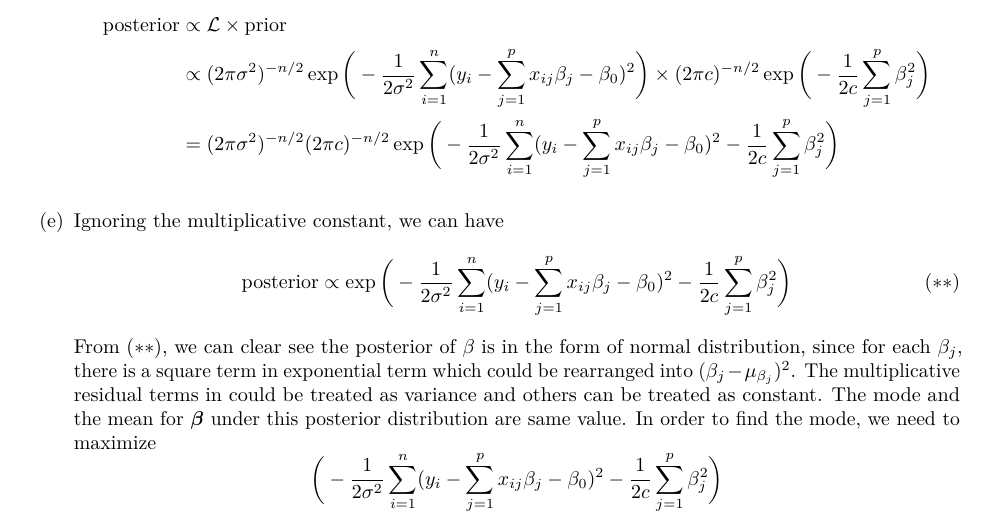
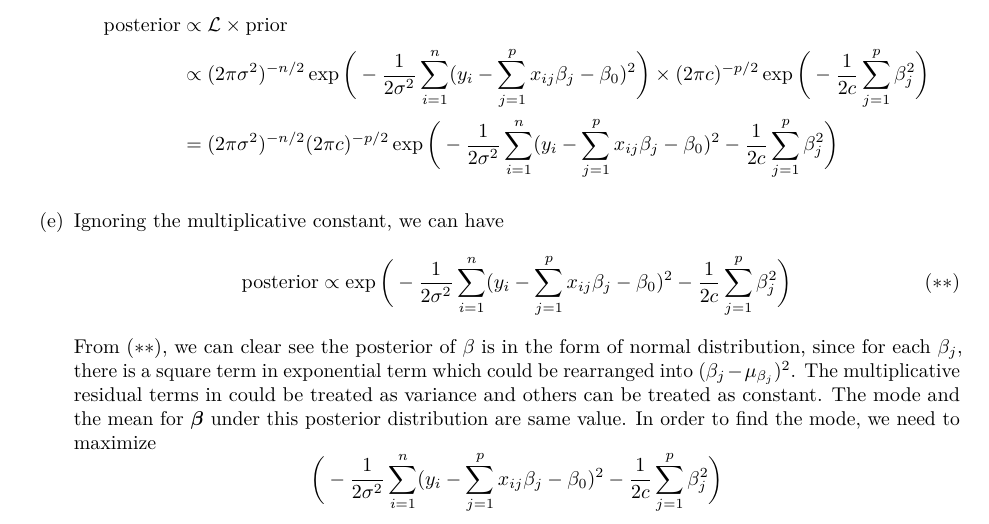
Before and after one commit to JackSnowWolf/EECS_E6690_Statistical_Learning_Homework, an R Markdown document (hw2/ch3467_HW2.Rmd): part of page 6 of 27, cut so that both start at the same text. The pictures show the output file hw2/ch3467_HW2.pdf that the author committed with the source.

Commit message:
[REVISE] fix a typo

```diff
--- a/hw2/ch3467_HW2.Rmd
+++ b/hw2/ch3467_HW2.Rmd
@@ -181,8 +181,8 @@ legend("bottomleft", legend = legends, col=1:4, lty = 1)
     \begin{align*}
         \mathrm{posterior} & \propto \mathcal{L} \times \mathrm{prior}\\
         & \propto (2\pi \sigma^2)^{-n/2} \exp{\bigg( -\frac{1}{2\sigma^2} \sum_{i=1}^{n} (y_i - \sum_{j=1}^{p}x_{ij} \beta_j - \beta_0  )^2  \bigg)}
-        \times (2\pi c)^{-n/2} \exp{\bigg( -\frac{1}{2c} \sum_{j=1}^p \beta_j^2 \bigg)}\\
-        &= (2\pi \sigma^2)^{-n/2} (2\pi c)^{-n/2} \exp{\bigg( -\frac{1}{2\sigma^2} \sum_{i=1}^{n} (y_i - \sum_{j=1}^{p}x_{ij} \beta_j - \beta_0  )^2 - \frac{1}{2c} \sum_{j=1}^p \beta_j^2 \bigg)}
+        \times (2\pi c)^{-p/2} \exp{\bigg( -\frac{1}{2c} \sum_{j=1}^p \beta_j^2 \bigg)}\\
+        &= (2\pi \sigma^2)^{-n/2} (2\pi c)^{-p/2} \exp{\bigg( -\frac{1}{2\sigma^2} \sum_{i=1}^{n} (y_i - \sum_{j=1}^{p}x_{ij} \beta_j - \beta_0  )^2 - \frac{1}{2c} \sum_{j=1}^p \beta_j^2 \bigg)}
     \end{align*}
     \item[(e)]
     Ignoring the multiplicative constant, we can have
```
Also changed, not shown: hw2/ch3467_HW2.pdf, hw2/ch3467_HW2.Rmd (2 more changed lines).
